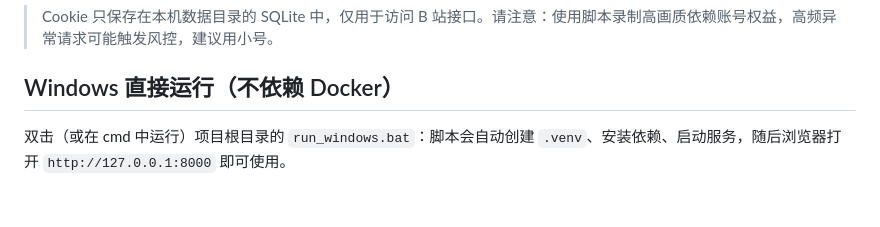
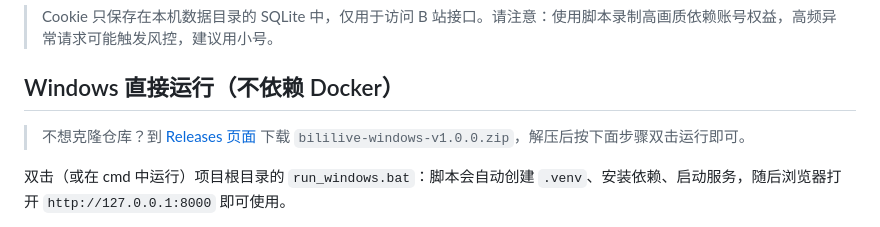
Before and after one commit to qzuser/bililive, a Markdown page: README.md, the part around the change. GitHub-like rendering; blank space fills up the shorter version.

Commit message:
README 增加 GitHub Releases Windows 发行版下载入口

```diff
--- a/README.md
+++ b/README.md
@@ -35,6 +35,8 @@ docker compose up -d --build
 > Cookie 只保存在本机数据目录的 SQLite 中，仅用于访问 B 站接口。请注意：使用脚本录制高画质依赖账号权益，高频异常请求可能触发风控，建议用小号。
 
 ## Windows 直接运行（不依赖 Docker）
+
+> 不想克隆仓库？到 [Releases 页面](https://github.com/qzuser/bililive/releases/latest) 下载 `bililive-windows-v1.0.0.zip`，解压后按下面步骤双击运行即可。
 
 双击（或在 cmd 中运行）项目根目录的 `run_windows.bat`：脚本会自动创建 `.venv`、安装依赖、启动服务，随后浏览器打开 `http://127.0.0.1:8000` 即可使用。
 
```
